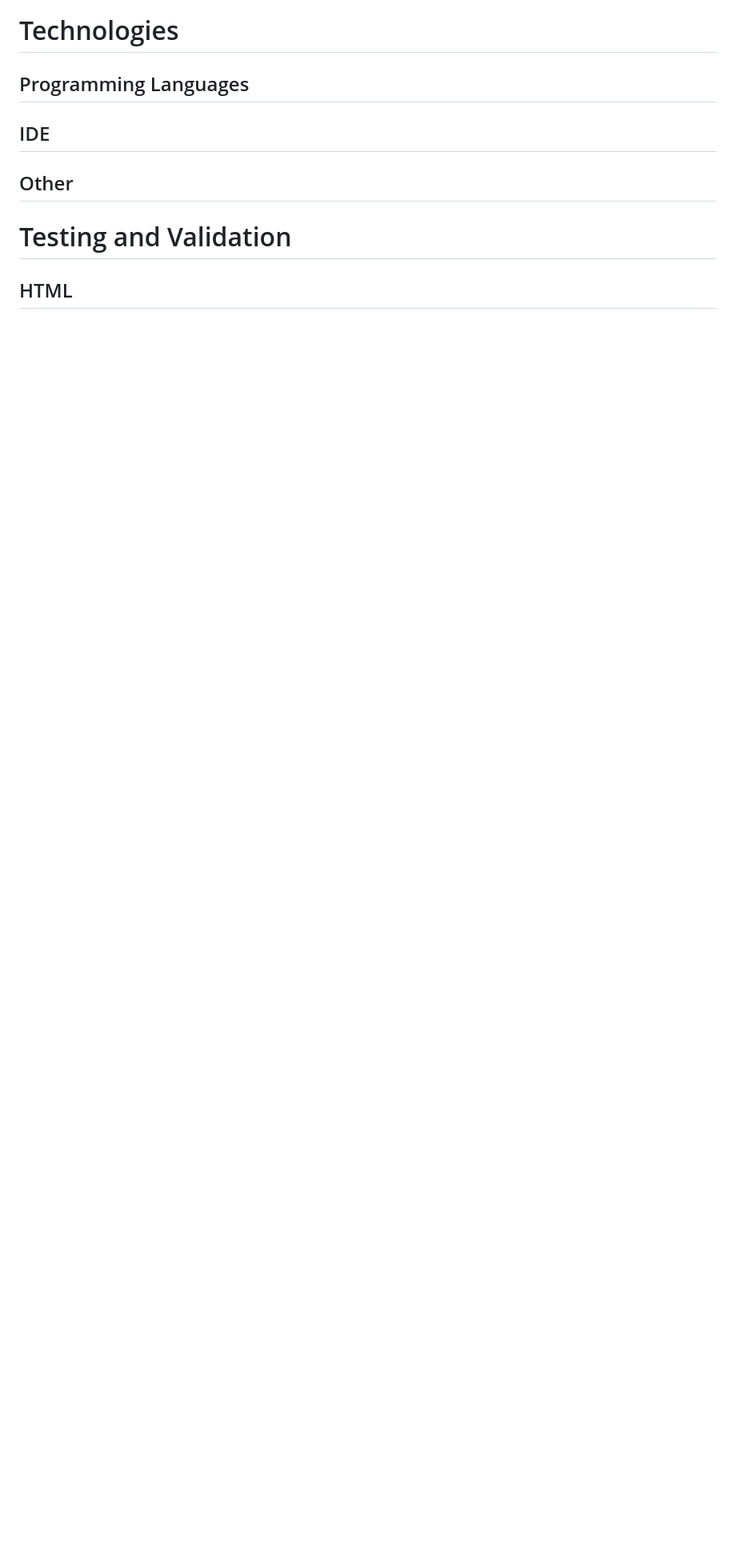
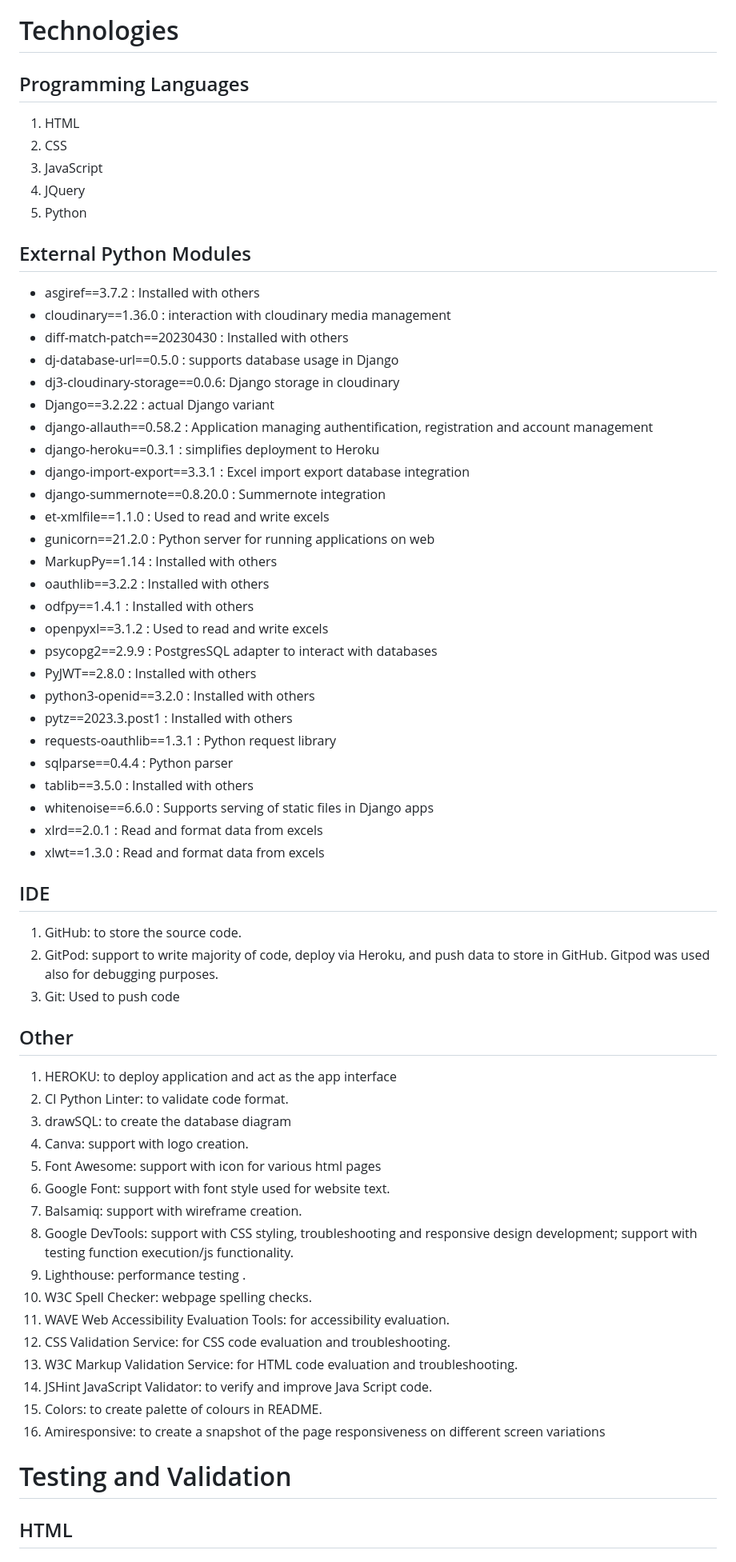
Before and after one commit to mtopircean/essentials-by-livia, a Markdown page: README.md, the part around the change printed below. Shown: that part at 80% size. GitHub-like rendering; blank space fills up the shorter version.

Commit message:
Add Technologies content to README

```diff
--- a/README.md
+++ b/README.md
@@ -500,8 +501,63 @@ To clone the repository:
 
 # Technologies
 ## Programming Languages
+1. HTML
+2. CSS
+3. JavaScript
+4. JQuery
+5. Python
+
+## External Python Modules
+* asgiref==3.7.2 : Installed with others
+* cloudinary==1.36.0 : interaction with cloudinary media management
+* diff-match-patch==20230430 : Installed with others
+* dj-database-url==0.5.0 : supports database usage in Django
+* dj3-cloudinary-storage==0.0.6: Django storage in cloudinary
+* Django==3.2.22 : actual Django variant
+* django-allauth==0.58.2 : Application managing authentification, registration and account management
+* django-heroku==0.3.1 : simplifies deployment to Heroku
+* django-import-export==3.3.1 : Excel import export database integration
+* django-summernote==0.8.20.0 : Summernote integration
+* et-xmlfile==1.1.0 : Used to read and write excels
+* gunicorn==21.2.0 : Python server for running applications on web
+* MarkupPy==1.14 : Installed with others
+* oauthlib==3.2.2 : Installed with others
+* odfpy==1.4.1 : Installed with others
+* openpyxl==3.1.2 : Used to read and write excels
+* psycopg2==2.9.9 : PostgresSQL adapter to interact with databases
+* PyJWT==2.8.0 : Installed with others
+* python3-openid==3.2.0 : Installed with others
+* pytz==2023.3.post1 : Installed with others
+* requests-oauthlib==1.3.1 : Python request library
+* sqlparse==0.4.4 : Python parser
+* tablib==3.5.0 : Installed with others
+* whitenoise==6.6.0 : Supports serving of static files in Django apps
+* xlrd==2.0.1 : Read and format data from excels
+* xlwt==1.3.0 : Read and format data from excels
+
+
 ## IDE
+1. GitHub: to store the source code.
+2. GitPod: support to write majority of code, deploy via Heroku, and push data to store in GitHub. Gitpod was used also for debugging purposes.
+3. Git: Used to push code
+
 ## Other
+1. HEROKU: to deploy application and act as the app interface
+2. CI Python Linter: to validate code format.
+3. drawSQL: to create the database diagram
+1. Canva: support with logo creation.
+2. Font Awesome: support with icon for various html pages
+3. Google Font: support with font style used for website text.
+4. Balsamiq: support with wireframe creation.
+7. Google DevTools: support with CSS styling, troubleshooting and responsive design development; support with testing function execution/js functionality.
+8. Lighthouse: performance testing .
+9. W3C Spell Checker: webpage spelling checks.
+10. WAVE Web Accessibility Evaluation Tools: for accessibility evaluation.
+11. CSS Validation Service: for CSS code evaluation and troubleshooting.
+12. W3C Markup Validation Service: for HTML code evaluation and troubleshooting.
+13. JSHint JavaScript Validator: to verify and improve Java Script code.
+14. Colors: to create palette of colours in README.
+15. Amiresponsive: to create a snapshot of the page responsiveness on different screen variations
 
 # Testing and Validation
 ## HTML
```
Also changed, not shown: other parts of README.md (+1 -0 lines).
